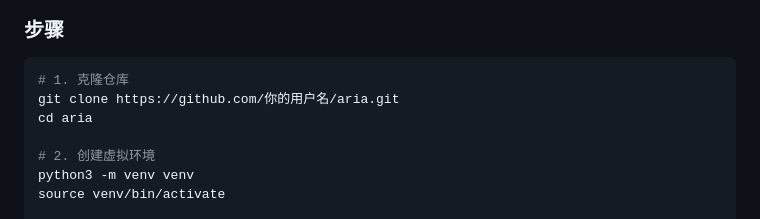
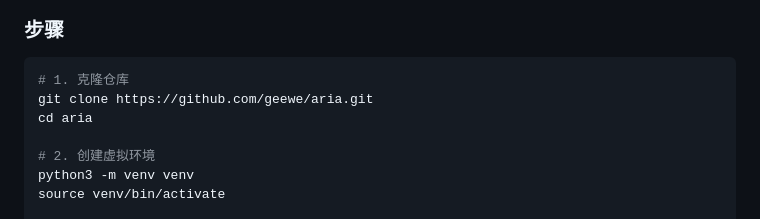
Before and after one commit to geewe/aria, a Markdown page: README.md, the part around the change. GitHub-like rendering.

Commit message:
Fix clone URL in README

````diff
--- a/README.md
+++ b/README.md
@@ -83,7 +83,7 @@ Aria 家庭助手 是一个接入 AI 大模型、面向全屋智能家居的语
 
 ```bash
 # 1. 克隆仓库
-git clone https://github.com/你的用户名/aria.git
+git clone https://github.com/geewe/aria.git
 cd aria
 
 # 2. 创建虚拟环境
````
